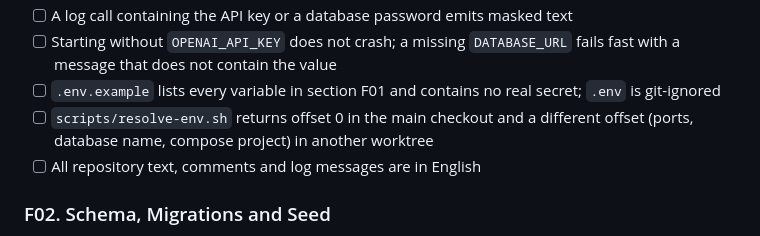
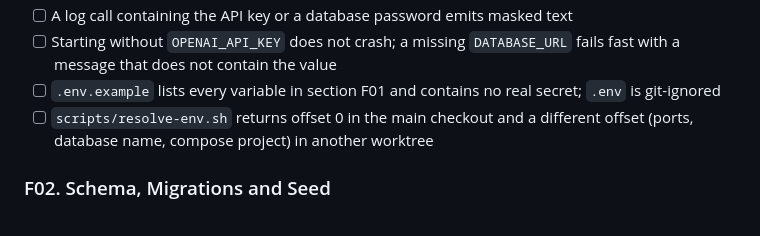
Before and after one commit to samucadutra/bug-flow-multi-agent, a Markdown page: docs/prd.md, the part around the change. Rendered like a GitHub page.

Commit message:
fix(F01): remove redundant checklist item about English language usage

```diff
--- a/docs/prd.md
+++ b/docs/prd.md
@@ -783,7 +783,6 @@ graph TD
 - [ ] Starting without `OPENAI_API_KEY` does not crash; a missing `DATABASE_URL` fails fast with a message that does not contain the value
 - [ ] `.env.example` lists every variable in section F01 and contains no real secret; `.env` is git-ignored
 - [ ] `scripts/resolve-env.sh` returns offset 0 in the main checkout and a different offset (ports, database name, compose project) in another worktree
-- [ ] All repository text, comments and log messages are in English
 
 ### F02. Schema, Migrations and Seed
 - [ ] `init_db` on an empty database creates all tables and the `vector` extension; running it twice succeeds without changes
```
